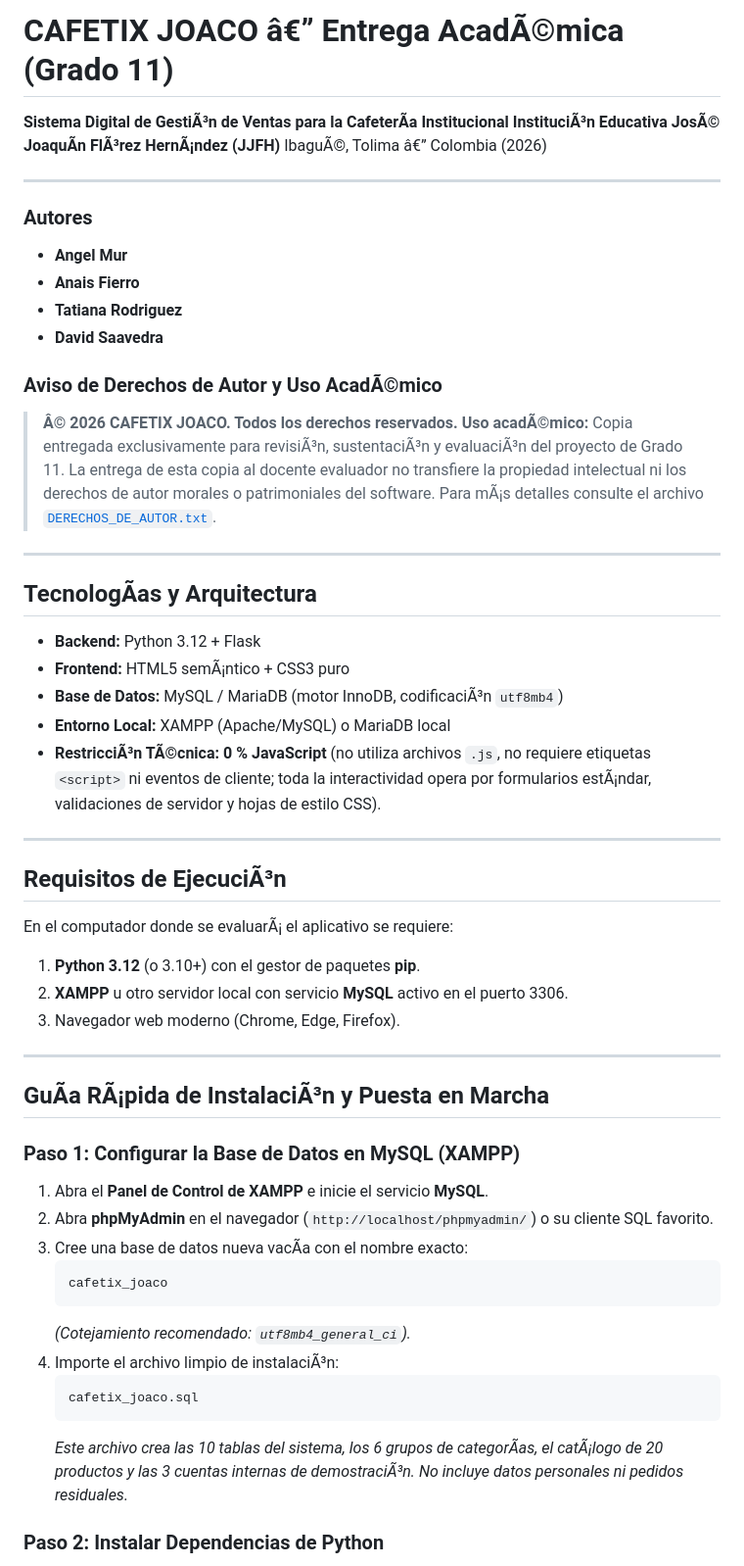
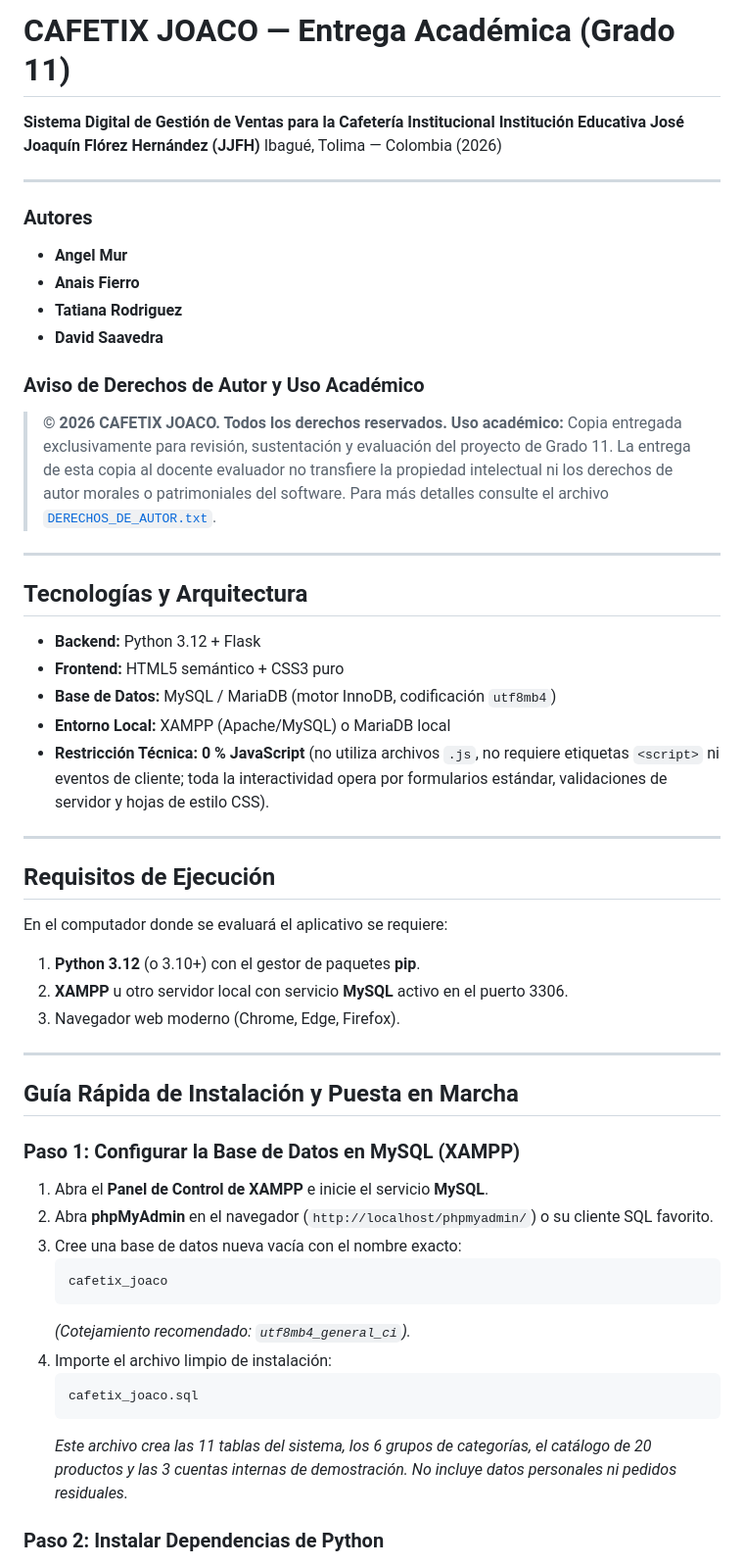
Before and after one commit to AngelMur07/CAFETIXJOACO, a Markdown page: README.md, the part around one of its changes. Shown at 98% size. GitHub-like rendering.

````diff
--- a/README.md
+++ b/README.md
@@ -1,8 +1,8 @@
-# CAFETIX JOACO â€” Entrega AcadÃ©mica (Grado 11)
+# CAFETIX JOACO — Entrega Académica (Grado 11)
 
-**Sistema Digital de GestiÃ³n de Ventas para la CafeterÃ­a Institucional**
-**InstituciÃ³n Educativa JosÃ© JoaquÃ­n FlÃ³rez HernÃ¡ndez (JJFH)**
-IbaguÃ©, Tolima â€” Colombia (2026)
+**Sistema Digital de Gestión de Ventas para la Cafetería Institucional**
+**Institución Educativa José Joaquín Flórez Hernández (JJFH)**
+Ibagué, Tolima — Colombia (2026)
 
 ---
 
@@ -12,26 +12,26 @@ IbaguÃ©, Tolima â€” Colombia (2026)
 - **Tatiana Rodriguez**
 - **David Saavedra**
 
-### Aviso de Derechos de Autor y Uso AcadÃ©mico
-> **Â© 2026 CAFETIX JOACO. Todos los derechos reservados.**
-> **Uso acadÃ©mico:** Copia entregada exclusivamente para revisiÃ³n, sustentaciÃ³n y evaluaciÃ³n del proyecto de Grado 11.
-> La entrega de esta copia al docente evaluador no transfiere la propiedad intelectual ni los derechos de autor morales o patrimoniales del software. Para mÃ¡s detalles consulte el archivo [`DERECHOS_DE_AUTOR.txt`](DERECHOS_DE_AUTOR.txt).
+### Aviso de Derechos de Autor y Uso Académico
+> **© 2026 CAFETIX JOACO. Todos los derechos reservados.**
+> **Uso académico:** Copia entregada exclusivamente para revisión, sustentación y evaluación del proyecto de Grado 11.
+> La entrega de esta copia al docente evaluador no transfiere la propiedad intelectual ni los derechos de autor morales o patrimoniales del software. Para más detalles consulte el archivo [`DERECHOS_DE_AUTOR.txt`](DERECHOS_DE_AUTOR.txt).
 
 ---
 
-## TecnologÃ­as y Arquitectura
+## Tecnologías y Arquitectura
 
 - **Backend:** Python 3.12 + Flask
-- **Frontend:** HTML5 semÃ¡ntico + CSS3 puro
-- **Base de Datos:** MySQL / MariaDB (motor InnoDB, codificaciÃ³n `utf8mb4`)
+- **Frontend:** HTML5 semántico + CSS3 puro
+- **Base de Datos:** MySQL / MariaDB (motor InnoDB, codificación `utf8mb4`)
 - **Entorno Local:** XAMPP (Apache/MySQL) o MariaDB local
-- **RestricciÃ³n TÃ©cnica:** **0 % JavaScript** (no utiliza archivos `.js`, no requiere etiquetas `<script>` ni eventos de cliente; toda la interactividad opera por formularios estÃ¡ndar, validaciones de servidor y hojas de estilo CSS).
+- **Restricción Técnica:** **0 % JavaScript** (no utiliza archivos `.js`, no requiere etiquetas `<script>` ni eventos de cliente; toda la interactividad opera por formularios estándar, validaciones de servidor y hojas de estilo CSS).
 
 ---
 
-## Requisitos de EjecuciÃ³n
+## Requisitos de Ejecución
 
-En el computador donde se evaluarÃ¡ el aplicativo se requiere:
+En el computador donde se evaluará el aplicativo se requiere:
 
 1. **Python 3.12** (o 3.10+) con el gestor de paquetes **pip**.
 2. **XAMPP** u otro servidor local con servicio **MySQL** activo en el puerto 3306.
@@ -39,22 +39,22 @@ En el computador donde se evaluarÃ¡ el aplicativo se requiere:
 
 ---
 
-## GuÃ­a RÃ¡pida de InstalaciÃ³n y Puesta en Marcha
+## Guía Rápida de Instalación y Puesta en Marcha
 
 ### Paso 1: Configurar la Base de Datos en MySQL (XAMPP)
 
 1. Abra el **Panel de Control de XAMPP** e inicie el servicio **MySQL**.
 2. Abra **phpMyAdmin** en el navegador (`http://localhost/phpmyadmin/`) o su cliente SQL favorito.
-3. Cree una base de datos nueva vacÃ­a con el nombre exacto:
+3. Cree una base de datos nueva vacía con el nombre exacto:
    ```text
    cafetix_joaco
    ```
    *(Cotejamiento recomendado: `utf8mb4_general_ci`).*
-4. Importe el archivo limpio de instalaciÃ³n:
+4. Importe el archivo limpio de instalación:
    ```text
    cafetix_joaco.sql
    ```
-   *Este archivo crea las 10 tablas del sistema, los 6 grupos de categorÃ­as, el catÃ¡logo de 20 productos y las 3 cuentas internas de demostraciÃ³n. No incluye datos personales ni pedidos residuales.*
+   *Este archivo crea las 11 tablas del sistema, los 6 grupos de categorías, el catálogo de 20 productos y las 3 cuentas internas de demostración. No incluye datos personales ni pedidos residuales.*
 
 ### Paso 2: Instalar Dependencias de Python
 
````
Also changed, not shown: other parts of README.md (+148 -55 lines).
